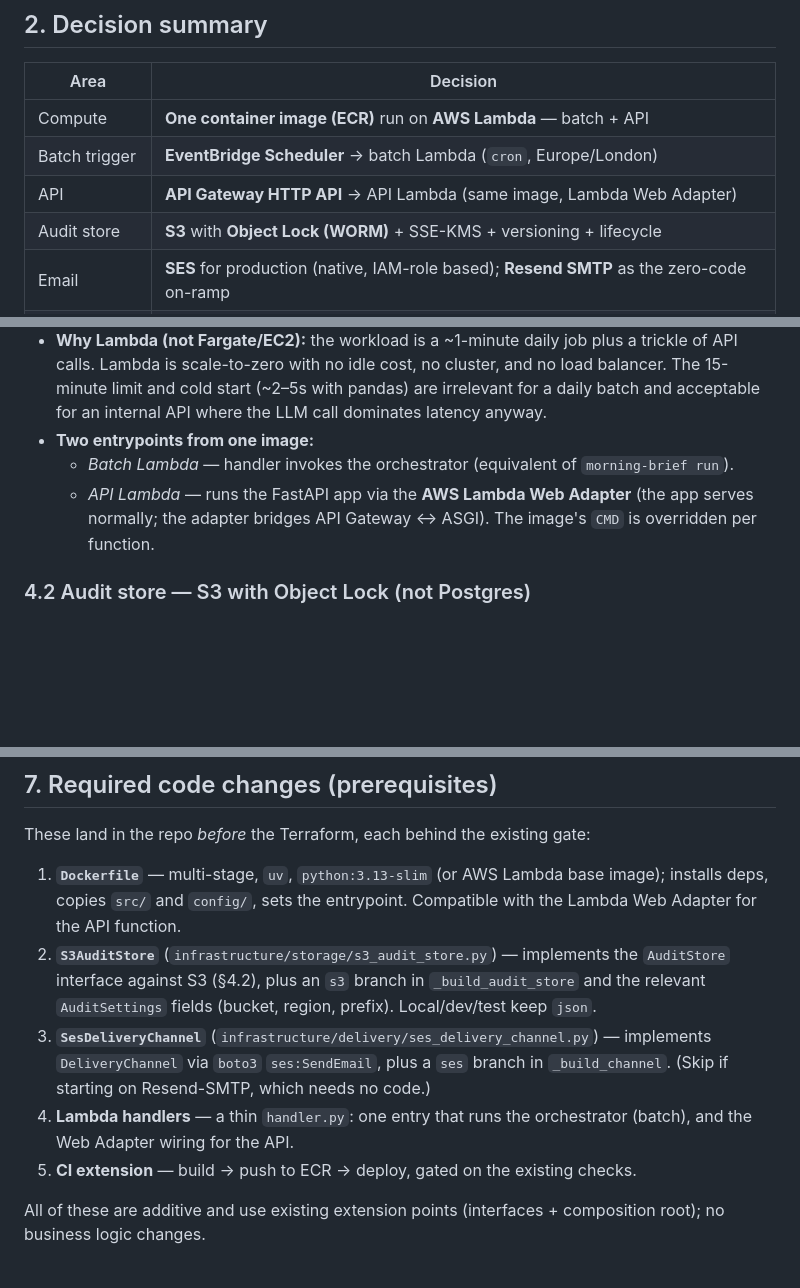
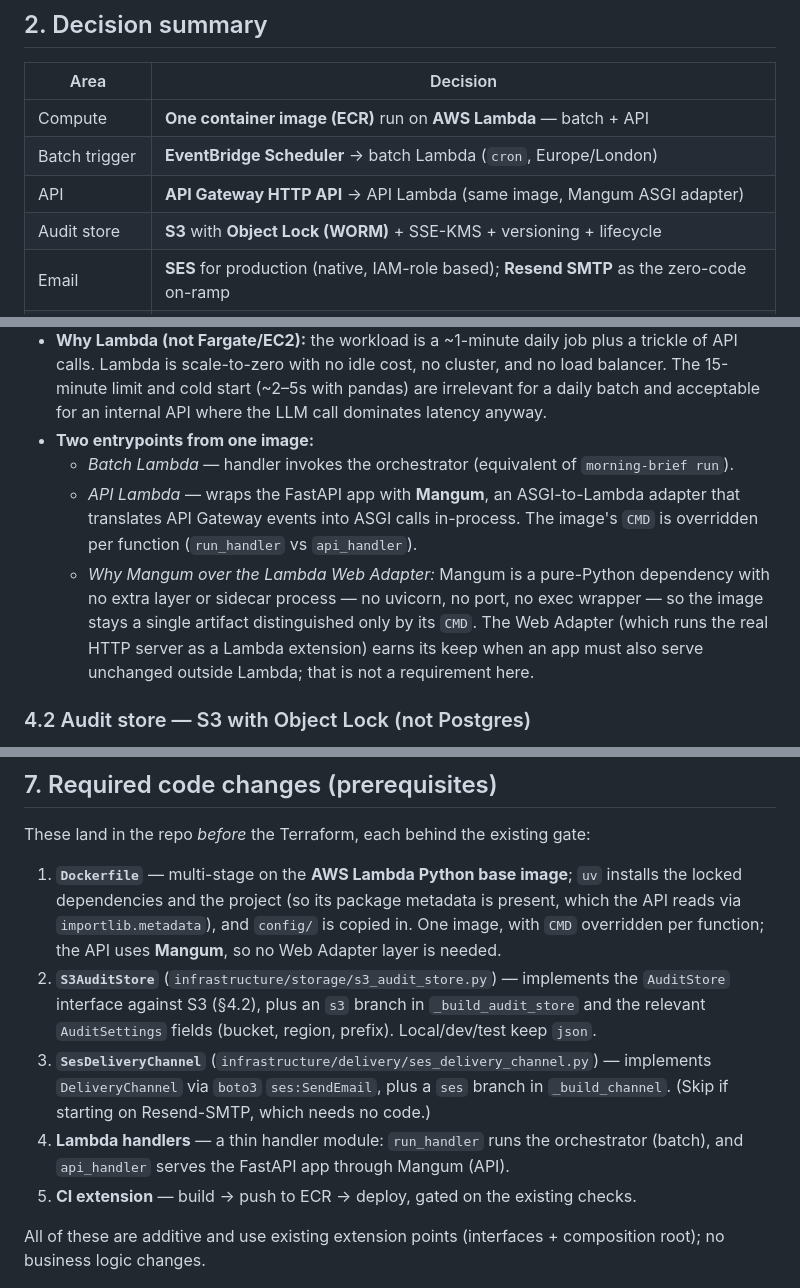
Before and after one commit to adark-d/morning-brief, a Markdown page: docs/adr/0001-deployment.md, 3 parts joined by grey strips. Rendered like a GitHub page; blank space fills up the shorter version.

Commit message:
docs: correct ADR 0001 to reflect the Mangum API adapter

```diff
--- a/docs/adr/0001-deployment.md
+++ b/docs/adr/0001-deployment.md
@@ -40,7 +40,7 @@ Constraints carried in from the codebase:
 |---|---|
 | Compute | **One container image (ECR)** run on **AWS Lambda** — batch + API |
 | Batch trigger | **EventBridge Scheduler** → batch Lambda (`cron`, Europe/London) |
-| API | **API Gateway HTTP API** → API Lambda (same image, Lambda Web Adapter) |
+| API | **API Gateway HTTP API** → API Lambda (same image, Mangum ASGI adapter) |
 | Audit store | **S3** with **Object Lock (WORM)** + SSE-KMS + versioning + lifecycle |
 | Email | **SES** for production (native, IAM-role based); **Resend SMTP** as the zero-code on-ramp |
 | Secrets | **Secrets Manager** (or SSM Parameter Store SecureString) + **KMS** |
@@ -89,9 +89,14 @@ operate.
   dominates latency anyway.
 - **Two entrypoints from one image:**
   - *Batch Lambda* — handler invokes the orchestrator (equivalent of `morning-brief run`).
-  - *API Lambda* — runs the FastAPI app via the **AWS Lambda Web Adapter** (the app
-    serves normally; the adapter bridges API Gateway ↔ ASGI). The image's `CMD` is
-    overridden per function.
+  - *API Lambda* — wraps the FastAPI app with **Mangum**, an ASGI-to-Lambda adapter
+    that translates API Gateway events into ASGI calls in-process. The image's `CMD`
+    is overridden per function (`run_handler` vs `api_handler`).
+  - *Why Mangum over the Lambda Web Adapter:* Mangum is a pure-Python dependency with
+    no extra layer or sidecar process — no uvicorn, no port, no exec wrapper — so the
+    image stays a single artifact distinguished only by its `CMD`. The Web Adapter
+    (which runs the real HTTP server as a Lambda extension) earns its keep when an app
+    must also serve unchanged outside Lambda; that is not a requirement here.
 
 ### 4.2 Audit store — S3 with Object Lock (not Postgres)
 
@@ -240,9 +245,10 @@ workload — the cost of choosing the wrong compute and storage shapes.
 
 These land in the repo *before* the Terraform, each behind the existing gate:
 
-1. **`Dockerfile`** — multi-stage, `uv`, `python:3.13-slim` (or AWS Lambda base
-   image); installs deps, copies `src/` and `config/`, sets the entrypoint. Compatible
-   with the Lambda Web Adapter for the API function.
+1. **`Dockerfile`** — multi-stage on the **AWS Lambda Python base image**; `uv` installs
+   the locked dependencies and the project (so its package metadata is present, which
+   the API reads via `importlib.metadata`), and `config/` is copied in. One image, with
+   `CMD` overridden per function; the API uses **Mangum**, so no Web Adapter layer is needed.
 2. **`S3AuditStore`** (`infrastructure/storage/s3_audit_store.py`) — implements the
    `AuditStore` interface against S3 (§4.2), plus an `s3` branch in
    `_build_audit_store` and the relevant `AuditSettings` fields (bucket, region,
@@ -250,8 +256,8 @@ These land in the repo *before* the Terraform, each behind the existing gate:
 3. **`SesDeliveryChannel`** (`infrastructure/delivery/ses_delivery_channel.py`) —
    implements `DeliveryChannel` via `boto3` `ses:SendEmail`, plus a `ses` branch in
    `_build_channel`. (Skip if starting on Resend-SMTP, which needs no code.)
-4. **Lambda handlers** — a thin `handler.py`: one entry that runs the orchestrator
-   (batch), and the Web Adapter wiring for the API.
+4. **Lambda handlers** — a thin handler module: `run_handler` runs the orchestrator
+   (batch), and `api_handler` serves the FastAPI app through Mangum (API).
 5. **CI extension** — build → push to ECR → deploy, gated on the existing checks.
 
 All of these are additive and use existing extension points (interfaces +
```
Also changed, not shown: other parts of docs/adr/0001-deployment.md (+1 -1 lines).
